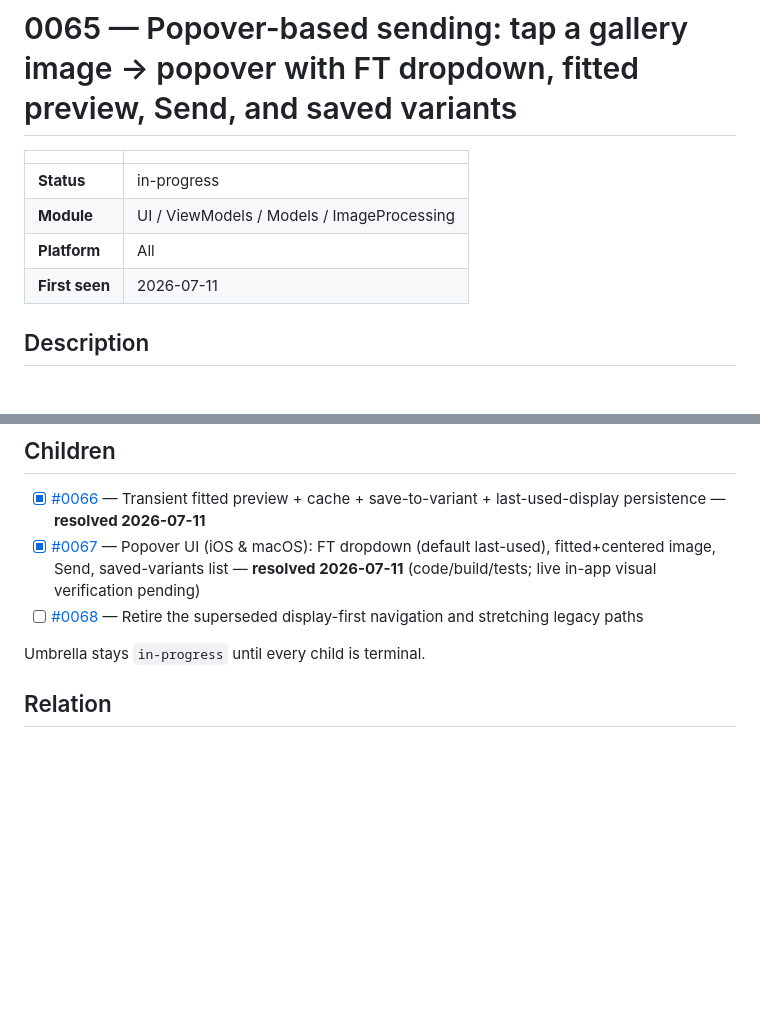
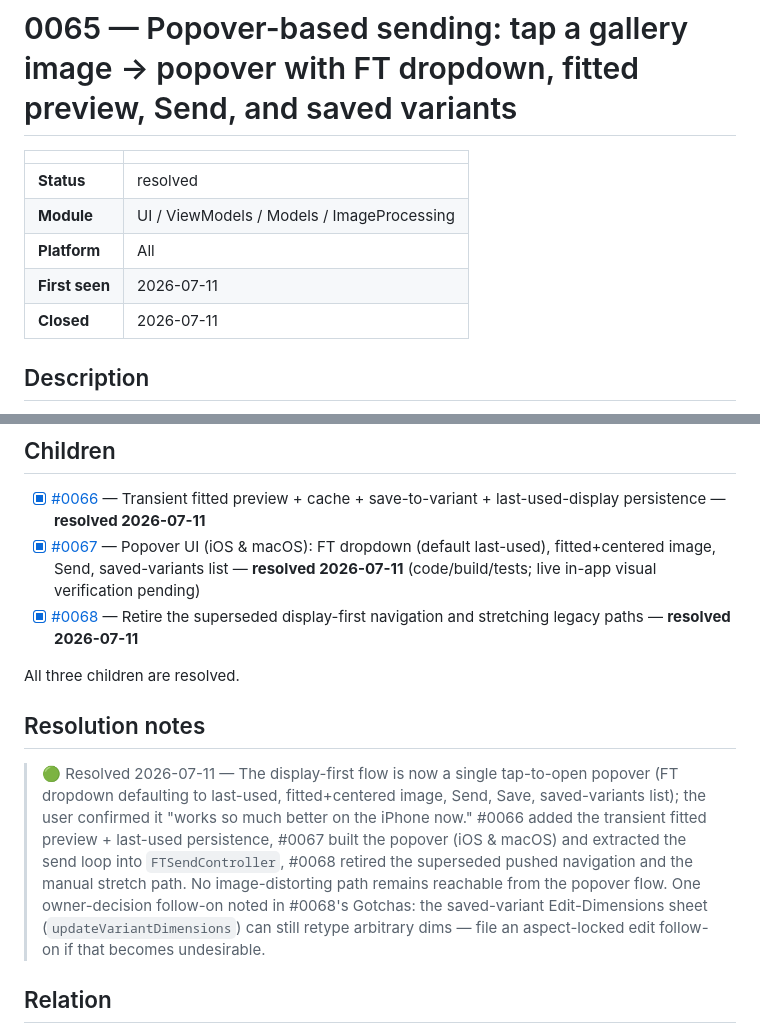
Before and after one commit to brennanMKE/PixelArtGallery, a Markdown page: issues/0065.md, 2 parts joined by grey strips. GitHub-like rendering; blank space fills up the shorter version.

```diff
--- a/issues/0065.md
+++ b/issues/0065.md
@@ -2,10 +2,11 @@
 
 | | |
 |---|---|
-| **Status** | in-progress |
+| **Status** | resolved |
 | **Module** | UI / ViewModels / Models / ImageProcessing |
 | **Platform** | All |
 | **First seen** | 2026-07-11 |
+| **Closed** | 2026-07-11 |
 
 ## Description
 
@@ -46,9 +47,13 @@ Out of scope (file as follow-ons if wanted): a pixel-level editor (only "save th
 
 - [x] [#0066](0066.md) — Transient fitted preview + cache + save-to-variant + last-used-display persistence — **resolved 2026-07-11**
 - [x] [#0067](0067.md) — Popover UI (iOS & macOS): FT dropdown (default last-used), fitted+centered image, Send, saved-variants list — **resolved 2026-07-11** (code/build/tests; live in-app visual verification pending)
-- [ ] [#0068](0068.md) — Retire the superseded display-first navigation and stretching legacy paths
+- [x] [#0068](0068.md) — Retire the superseded display-first navigation and stretching legacy paths — **resolved 2026-07-11**
 
-Umbrella stays `in-progress` until every child is terminal.
+All three children are resolved.
+
+## Resolution notes
+
+> 🟢 Resolved 2026-07-11 — The display-first flow is now a single tap-to-open popover (FT dropdown defaulting to last-used, fitted+centered image, Send, Save, saved-variants list); the user confirmed it "works so much better on the iPhone now." #0066 added the transient fitted preview + last-used persistence, #0067 built the popover (iOS & macOS) and extracted the send loop into `FTSendController`, #0068 retired the superseded pushed navigation and the manual stretch path. No image-distorting path remains reachable from the popover flow. One owner-decision follow-on noted in #0068's Gotchas: the saved-variant Edit-Dimensions sheet (`updateVariantDimensions`) can still retype arbitrary dims — file an aspect-locked edit follow-on if that becomes undesirable.
 
 ## Relation
 
```
Also changed, not shown: issues/0068.md (+2 -1 lines).
